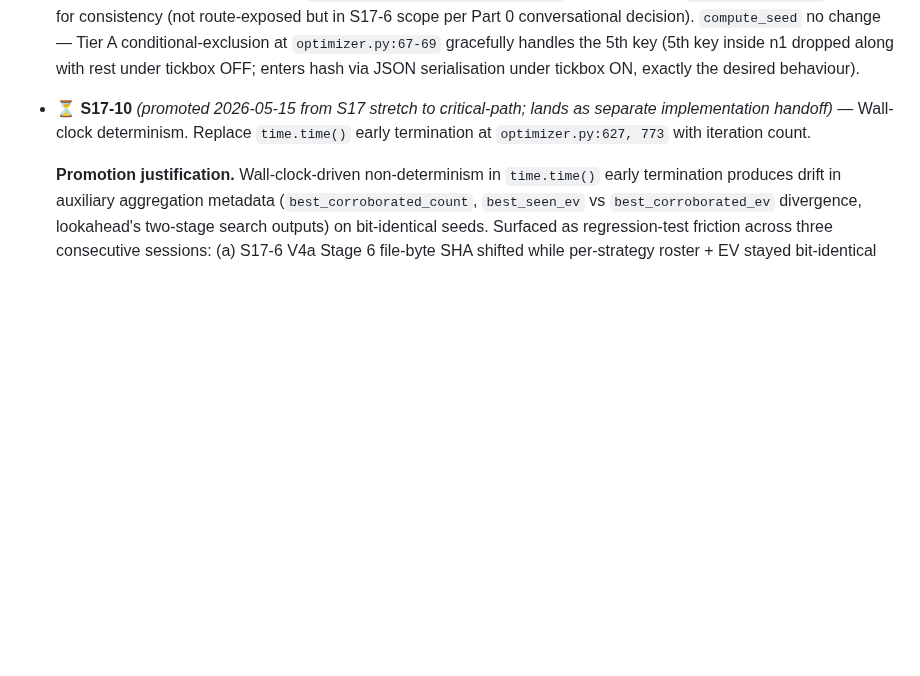
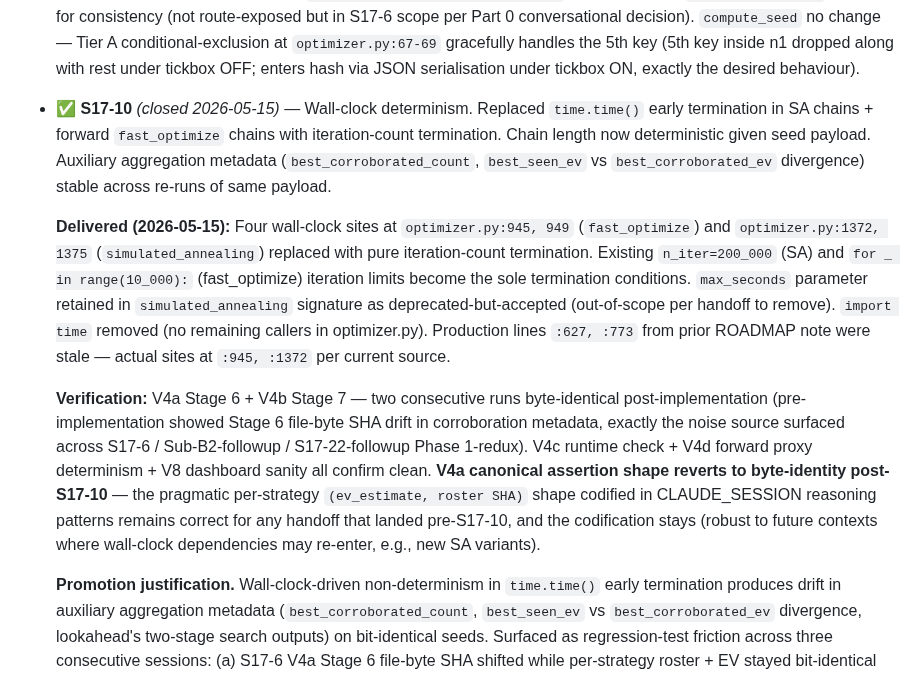
Before and after one commit to lstol/Holdet-v3, a Markdown page: ROADMAP.md, the part around the change. Rendered like a GitHub page; blank space fills up the shorter version.

Commit message:
roadmap: S17-10 ⏳ → ✅ wall-clock determinism landed
Part 0 of S17-10 implementation handoff. ROADMAP-only delta.

S17-10 closed: time.time() early termination in SA chains + forward
fast_optimize chains replaced with iteration-count termination.
Chain length now deterministic given seed payload.

Actual sites: optimizer.py:945, 949 (fast_optimize) and 1372, 1375
(simulated_annealing). Prior ROADMAP note cited :627, :773 — stale
line numbers; corrected in closure note. max_seconds parameter
retained in SA signature (deprecated-but-accepted per handoff
out-of-scope to remove); import time removed (no remaining callers).

V4a canonical assertion shape reverts to byte-identity post-S17-10.
CLAUDE_SESSION reasoning-pattern codification stays — robust to
future wall-clock-dependency contexts.

Code lands in Part 1 (next commit) with V4a/V4b/V4c/V4d/V8
verifications.

Co-Authored-By: Claude Opus 4.7 (1M context) <noreply@anthropic.com>

```diff
--- a/ROADMAP.md
+++ b/ROADMAP.md
@@ -75,7 +75,11 @@ Items currently executing — handoff mid-flight or feature work in active devel
   **Phase 0 audit (2026-05-15, commit `fde6da8`):** Six-area consumer enumeration; all stop conditions returned clean; sketched diff per §3.A–K. Findings: race-type-adjustment uniform-baseline hardcoded `0.25` (= 1/4) needed generalisation to `1.0 / len(s)`; `_python_rider_type` priority order misclassifies Ganna-shape riders (queued as Sub-B2-followup).
 
   **Phase 1 implementation (2026-05-15):** Implementation diff landed verbatim per Phase 0 audit §3.A–K. `SCENARIO_TO_TERRAIN['time_trial'] = {'time_trial': 1.0}` at `optimizer.py:818`. Race-type slider unpack tuple at `:594` and `build_forward_probabilities` slider unpack at `:844` extended to 5 keys. Uniform-baseline constants generalised: extracted `uniform_frac = 1.0 / len(s)` used at uniform-detector check (line 596) and `uniform` dict construction (line 608) — with 5 keys, uniform = 0.20 not 0.25. Dashboard plumbing: `claude.html` slider defaults (`:914-916`), UI render loop (`:1354`), name map, `updateSlider` types list + auto-balance denominator generalised to `others.length`, sum validator (`:1456`), `buildOptimizerPrompt` display string (`:2288`). `migrateSliders` (`:2793`) extended with default-fill of missing keys so existing 4-key localStorage blobs default-fill `time_trial: 0` on first load post-deploy and re-persist. Legacy `_run_optimizer_claude_api_legacy` display string at `server.py:412-414` updated for consistency (not route-exposed but in S17-6 scope per Part 0 conversational decision). `compute_seed` no change — Tier A conditional-exclusion at `optimizer.py:67-69` gracefully handles the 5th key (5th key inside n1 dropped along with rest under tickbox OFF; enters hash via JSON serialisation under tickbox ON, exactly the desired behaviour).
-- ⏳ **S17-10** *(promoted 2026-05-15 from S17 stretch to critical-path; lands as separate implementation handoff)* — Wall-clock determinism. Replace `time.time()` early termination at `optimizer.py:627, 773` with iteration count.
+- ✅ **S17-10** *(closed 2026-05-15)* — Wall-clock determinism. Replaced `time.time()` early termination in SA chains + forward `fast_optimize` chains with iteration-count termination. Chain length now deterministic given seed payload. Auxiliary aggregation metadata (`best_corroborated_count`, `best_seen_ev` vs `best_corroborated_ev` divergence) stable across re-runs of same payload.
+
+  **Delivered (2026-05-15):** Four wall-clock sites at `optimizer.py:945, 949` (`fast_optimize`) and `optimizer.py:1372, 1375` (`simulated_annealing`) replaced with pure iteration-count termination. Existing `n_iter=200_000` (SA) and `for _ in range(10_000):` (fast_optimize) iteration limits become the sole termination conditions. `max_seconds` parameter retained in `simulated_annealing` signature as deprecated-but-accepted (out-of-scope per handoff to remove). `import time` removed (no remaining callers in optimizer.py). Production lines `:627, :773` from prior ROADMAP note were stale — actual sites at `:945, :1372` per current source.
+
+  **Verification:** V4a Stage 6 + V4b Stage 7 — two consecutive runs byte-identical post-implementation (pre-implementation showed Stage 6 file-byte SHA drift in corroboration metadata, exactly the noise source surfaced across S17-6 / Sub-B2-followup / S17-22-followup Phase 1-redux). V4c runtime check + V4d forward proxy determinism + V8 dashboard sanity all confirm clean. **V4a canonical assertion shape reverts to byte-identity post-S17-10** — the pragmatic per-strategy `(ev_estimate, roster SHA)` shape codified in CLAUDE_SESSION reasoning patterns remains correct for any handoff that landed pre-S17-10, and the codification stays (robust to future contexts where wall-clock dependencies may re-enter, e.g., new SA variants).
 
   **Promotion justification.** Wall-clock-driven non-determinism in `time.time()` early termination produces drift in auxiliary aggregation metadata (`best_corroborated_count`, `best_seen_ev` vs `best_corroborated_ev` divergence, lookahead's two-stage search outputs) on bit-identical seeds. Surfaced as regression-test friction across three consecutive sessions: (a) S17-6 V4a Stage 6 file-byte SHA shifted while per-strategy roster + EV stayed bit-identical (auxiliary corroboration metadata moved); (b) Sub-B2-followup V4a/V4a' Stage 6 + Stage 7 same shape — two post-patch Stage 7 runs differed from each other in lookahead (171,477 vs 171,496) on identical code + seed; (c) S17-22-followup Phase 1 corroboration-stability dependency surfaced the same root cause as the underlying instability. Cost has crossed the "stretch item" threshold — actively confounding V4a regression verification across the queue and forcing per-handoff verification-shape adjustments (pragmatic per-strategy assertion documented as new reasoning pattern; see CLAUDE_SESSION). Expected ~30 min Claude Code time per S16-3 original framing.
 
```
